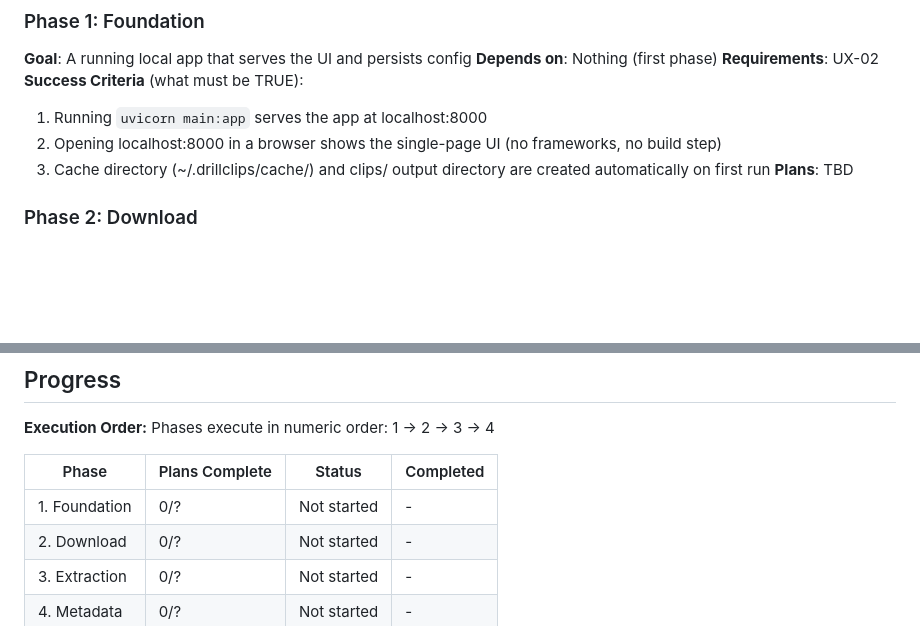
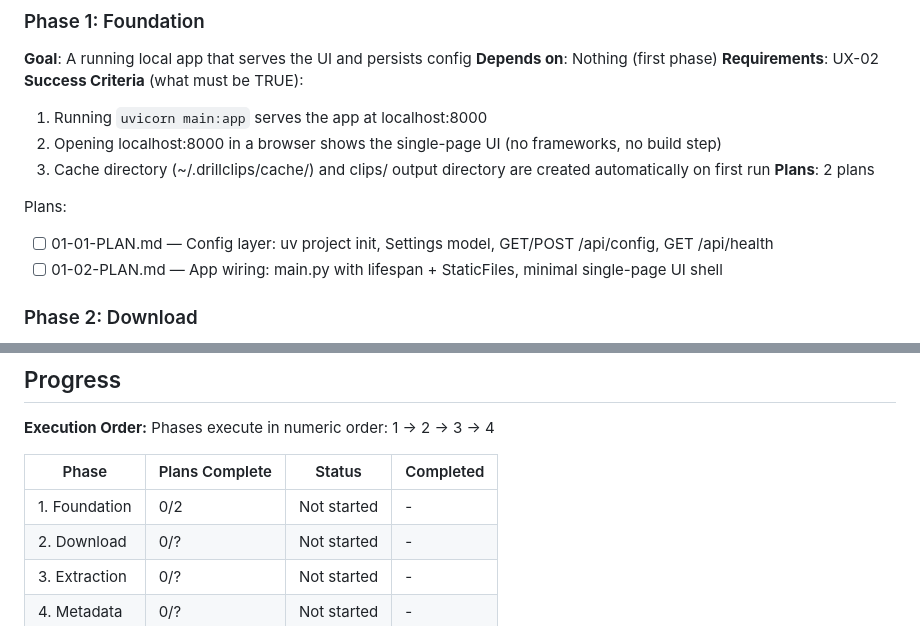
Before and after one commit to g4n3sha5/clips-extractor, a Markdown page: .planning/ROADMAP.md, 2 parts joined by grey strips. GitHub-like rendering; blank space fills up the shorter version.

Commit message:
docs(01-foundation): create phase plan

```diff
--- a/.planning/ROADMAP.md
+++ b/.planning/ROADMAP.md
@@ -27,7 +27,11 @@ Decimal phases appear between their surrounding integers in numeric order.
   1. Running `uvicorn main:app` serves the app at localhost:8000
   2. Opening localhost:8000 in a browser shows the single-page UI (no frameworks, no build step)
   3. Cache directory (~/.drillclips/cache/) and clips/ output directory are created automatically on first run
-**Plans**: TBD
+**Plans**: 2 plans
+
+Plans:
+- [ ] 01-01-PLAN.md — Config layer: uv project init, Settings model, GET/POST /api/config, GET /api/health
+- [ ] 01-02-PLAN.md — App wiring: main.py with lifespan + StaticFiles, minimal single-page UI shell
 
 ### Phase 2: Download
 **Goal**: Users can paste a YouTube or Bilibili URL and have the video downloaded and cached once
@@ -67,7 +71,7 @@ Phases execute in numeric order: 1 → 2 → 3 → 4
 
 | Phase | Plans Complete | Status | Completed |
 |-------|----------------|--------|-----------|
-| 1. Foundation | 0/? | Not started | - |
+| 1. Foundation | 0/2 | Not started | - |
 | 2. Download | 0/? | Not started | - |
 | 3. Extraction | 0/? | Not started | - |
 | 4. Metadata | 0/? | Not started | - |
```
Also changed, not shown: 2 other files.
